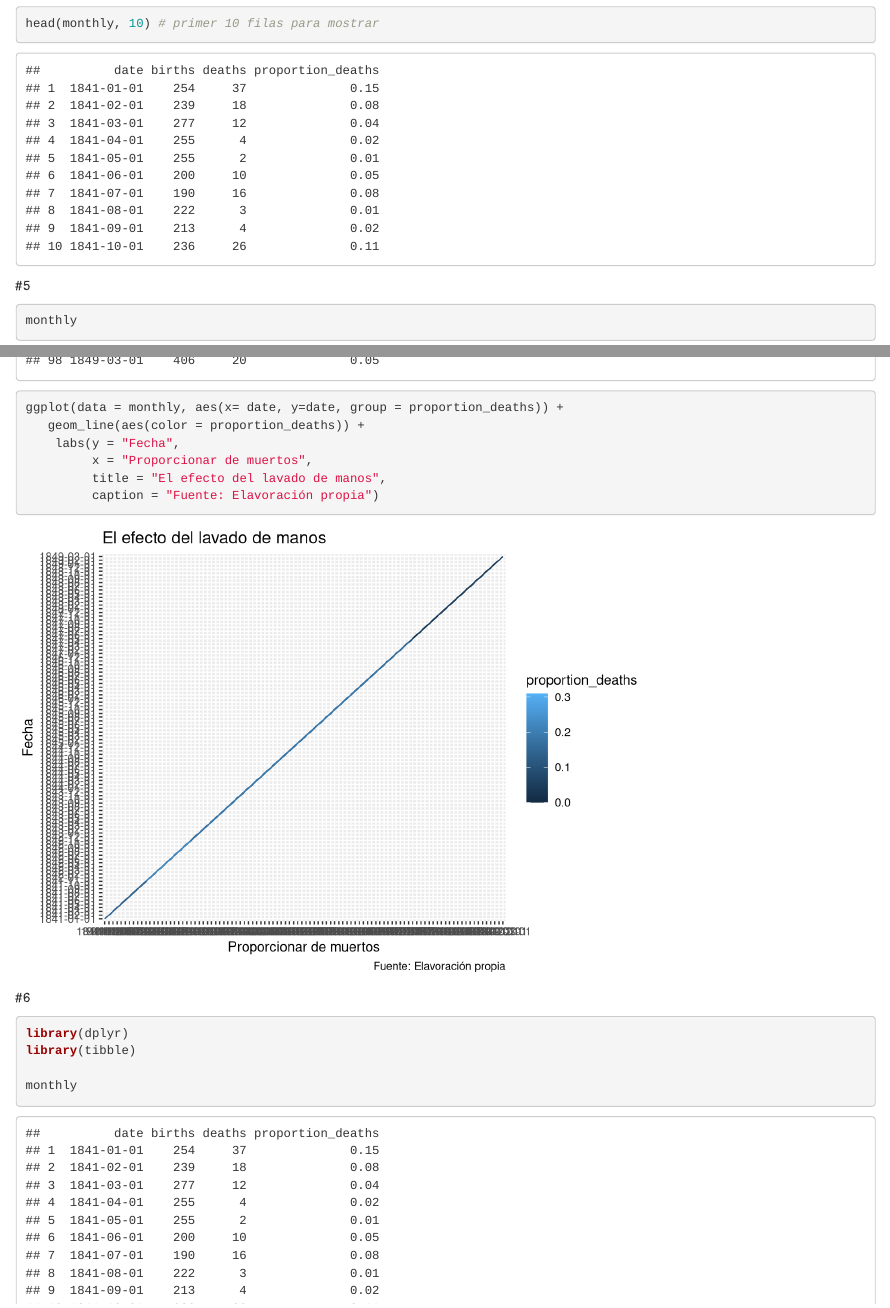
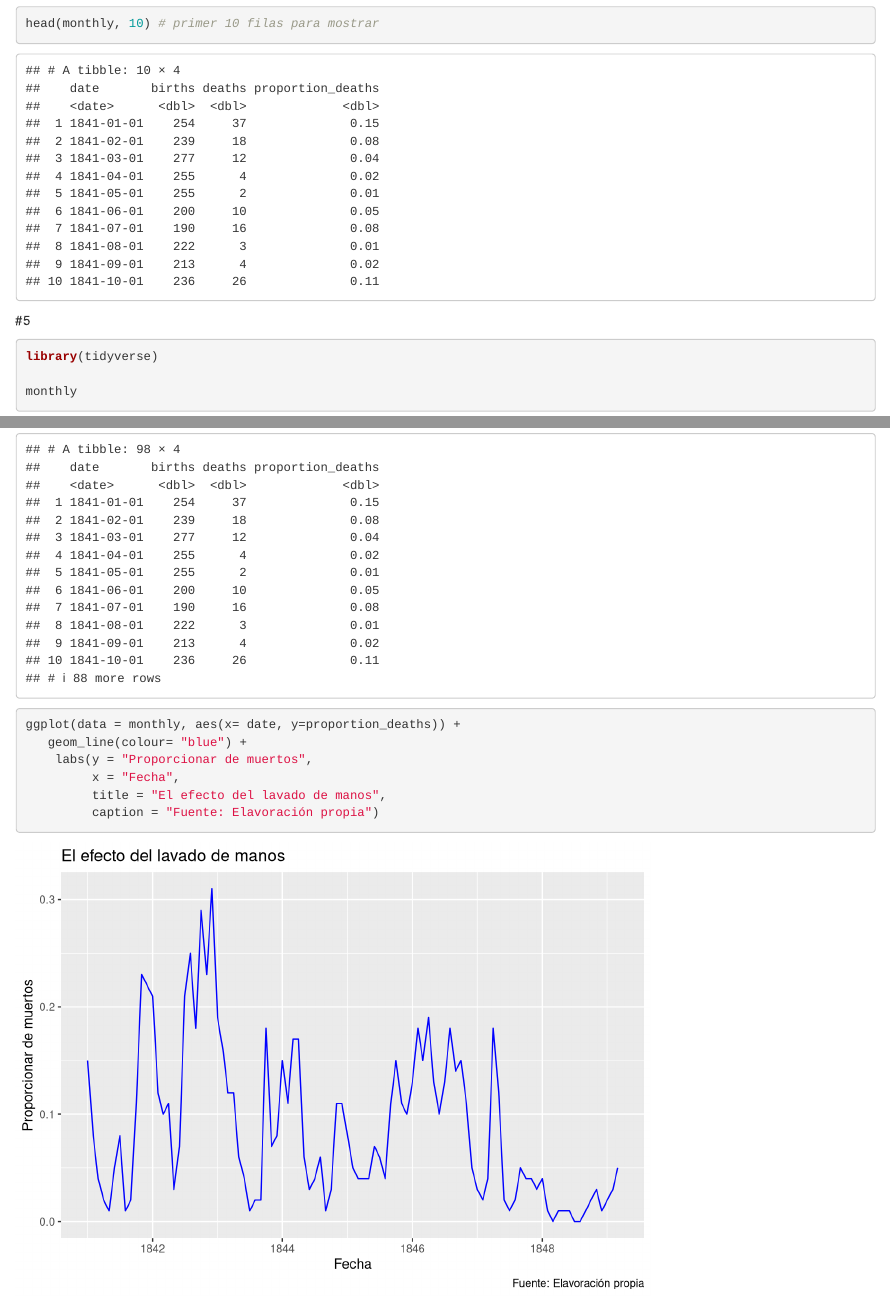
Before and after one commit to JavierHevia/Proyecto_r, an R Markdown document (Proyecto_r.Rmd): the page in a window 1100 px wide, from 6080 px down before the commit and from 3150 px down after it, so that both start at the same text, and a second part further down, joined at a grey line. Rendered offline with R 4.5, knitr and Pandoc, with nearby package versions; some code elsewhere in the file could not run offline; the gapminder table comes from the copy in Python's plotly package.

Commit message:
Update Proyecto_r.Rmd

````diff
--- a/Proyecto_r.Rmd
+++ b/Proyecto_r.Rmd
@@ -46,11 +47,13 @@ head(monthly, 10) # primer 10 filas para mostrar
 ```
 #5
 ```{r}
+library(tidyverse)
+
 monthly
-ggplot(data = monthly, aes(x= date, y=date, group = proportion_deaths)) +
-   geom_line(aes(color = proportion_deaths)) +
-    labs(y = "Fecha",
-         x = "Proporcionar de muertos",
+ggplot(data = monthly, aes(x= date, y=proportion_deaths)) +
+   geom_line(colour= "blue") +
+    labs(y = "Proporcionar de muertos",
+         x = "Fecha",
          title = "El efecto del lavado de manos",
          caption = "Fuente: Elavoración propia")
 ```
````
Also changed, not shown: Proyecto_r.Rmd (3 more changed lines).
